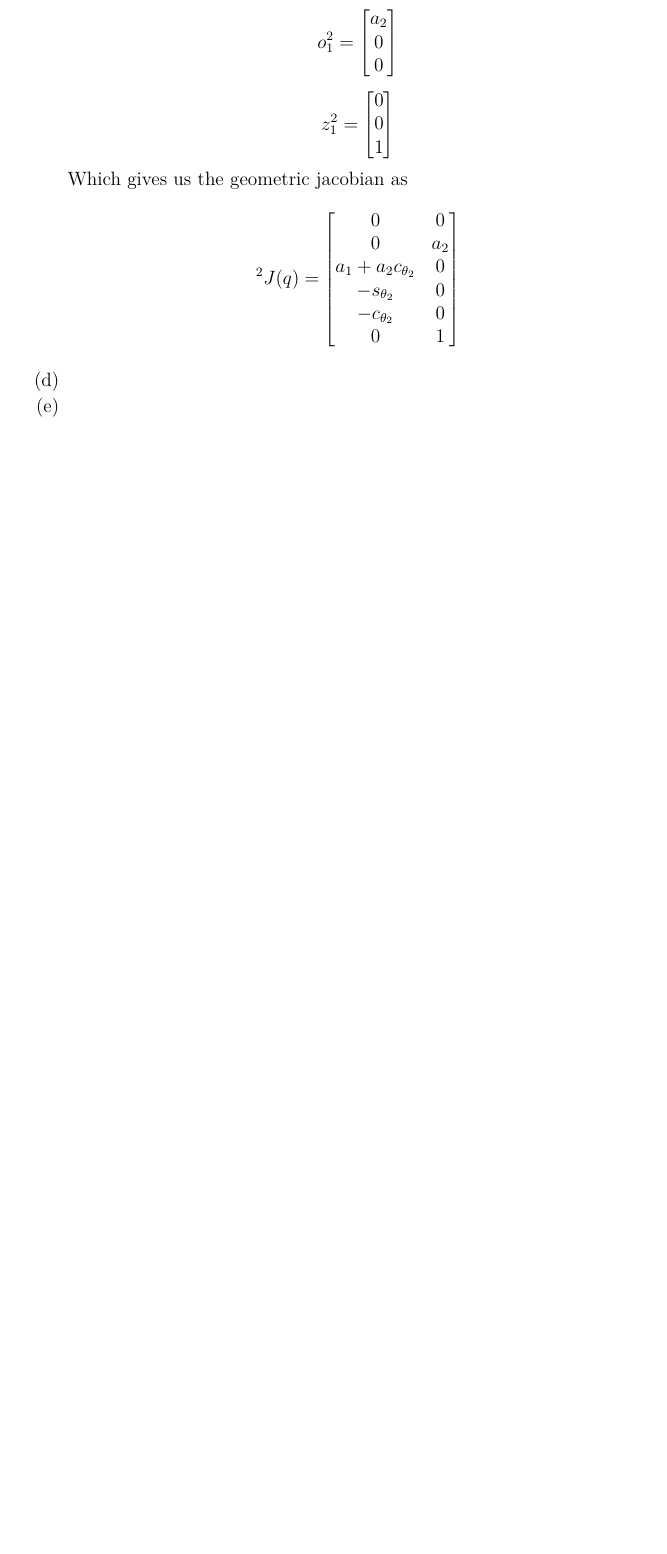
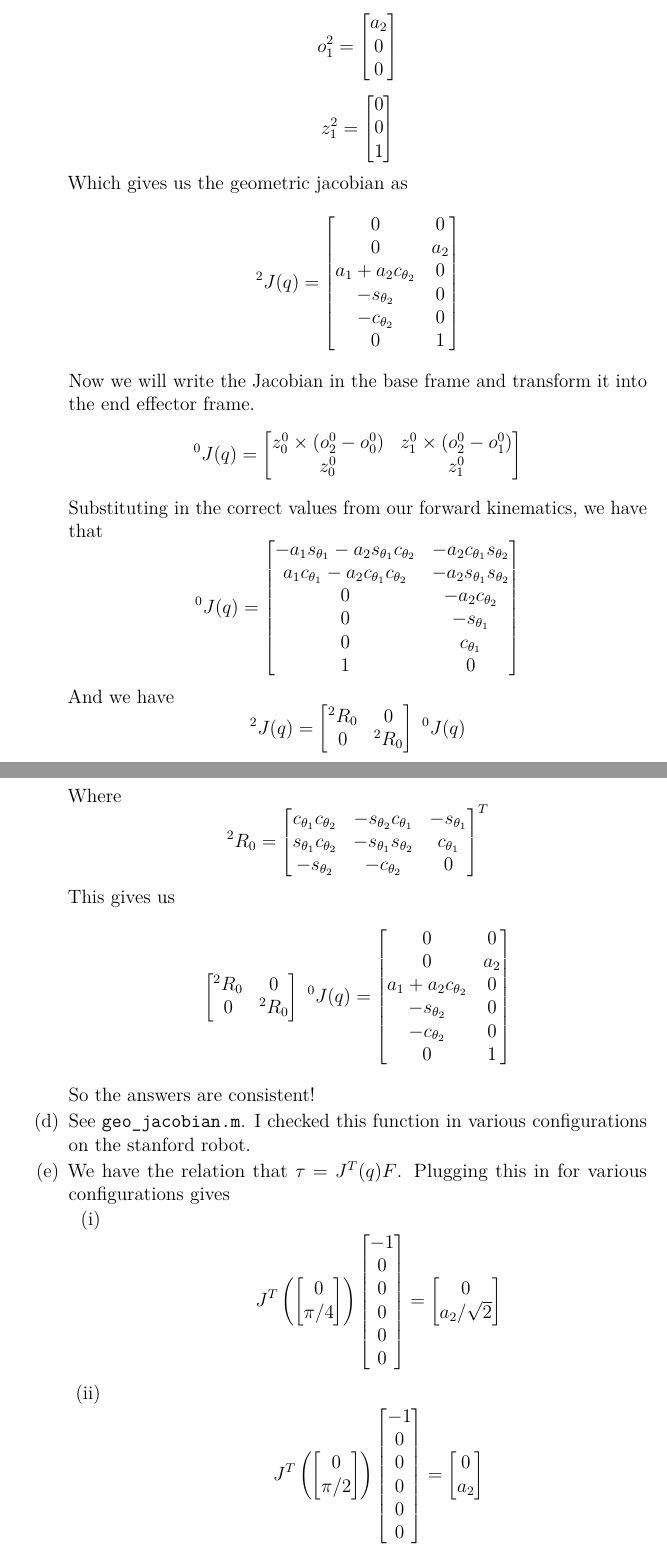
Before and after one commit to DevonMorris/Robotics, a LaTeX problem sheet (hw/hw3/hw3.tex): part of page 4 of 4 before the commit and two parts of pages 4 and 5 of 6 after it, the two joined at a grey line, cut so that both start at the same text, the shorter picture padded with empty space. Compiled offline with pdfLaTeX.

Commit message:
finished hw3

```diff
--- a/hw/hw3/hw3.tex
+++ b/hw/hw3/hw3.tex
@@ -250,5 +251,99 @@
         0 & 1
       \end{bmatrix}
      \]
+     Now we will write the Jacobian in the base frame and transform it into the end effector frame.
+     \[
+      ^0J(q) =
+      \begin{bmatrix}
+        z_0^0 \times (o^0_2 - o^0_0) & z_1^0 \times (o^0_2 - o^0_1) \\
+        z_0^0 & z_1^0
+      \end{bmatrix}
+     \]
+     Substituting in the correct values from our forward kinematics, we have that
+     \[
+       ^0J(q) =
+       \begin{bmatrix}
+         -a_1s_{\theta_1} - a_2s_{\theta_1}c_{\theta_2} & -a_2c_{\theta_1}s_{\theta_2} \\
+         a_1c_{\theta_1} - a_2c_{\theta_1}c_{\theta_2} & -a_2s_{\theta_1}s_{\theta_2} \\
+         0 & -a_2c_{\theta_2} \\
+         0 & -s_{\theta_1} \\
+         0 & c_{\theta_1} \\
+         1 & 0
+       \end{bmatrix}
+     \]
+     And we have
+     \[
+       ^2J(q) =
+       \begin{bmatrix}
+         ^2R_0 & 0 \\
+         0 & ^2R_0
+       \end{bmatrix}\ ^0J(q)
+     \]
+     Where
+     \[^2R_0 =
+       \begin{bmatrix}
+         c_{\theta_1}c_{\theta_2} & -s_{\theta_2}c_{\theta_1} & - s_{\theta_1}\\
+         s_{\theta_1}c_{\theta_2} & -s_{\theta_1}s_{\theta_2} & c_{\theta_1} \\
+         -s_{\theta_2} & -c_{\theta_2} & 0\\
+       \end{bmatrix}^T
+     \]
+     This gives us
+     \[
+       \begin{bmatrix}
+         ^2R_0 & 0 \\
+         0 & ^2R_0
+       \end{bmatrix}\
+       ^0J(q) =
+      \begin{bmatrix}
+        0 & 0 \\
+        0 & a_2 \\
+        a_1 + a_2c_{\theta_2} & 0 \\
+        -s_{\theta_2} & 0 \\
+        -c_{\theta_2} & 0 \\
+        0 & 1
+      \end{bmatrix}
+     \]
+     So the answers are consistent!
      \part
+     See \texttt{geo\_jacobian.m}. I checked this function in various configurations on the stanford robot.
      \part
+     We have the relation that $\tau = J^T(q)F$. Plugging this in for various configurations gives
+     \begin{parts}[r]
+      \part
+      \[
+        J^T \left( \begin{bmatrix}
+          0 \\
+          \pi/4
+        \end{bmatrix} \right)
+        \begin{bmatrix}
+          -1\\
+          0 \\
+          0 \\
+          0 \\
+          0 \\
+          0
+        \end{bmatrix}
+        =
+        \begin{bmatrix}
+          0 \\
+          a_2/\sqrt{2}
+        \end{bmatrix}
+      \]
+      \part
+      \[
+        J^T \left( \begin{bmatrix}
+          0 \\
+          \pi/2
+        \end{bmatrix} \right)
+        \begin{bmatrix}
+          -1\\
+          0 \\
+          0 \\
+          0 \\
+          0 \\
+          0
+        \end{bmatrix} =
+        \begin{bmatrix}
+          0 \\
+          a_2
+        \end{bmatrix}
```
Also changed, not shown: hw/hw3/hw3.tex (71 more changed lines), 1 other file.
